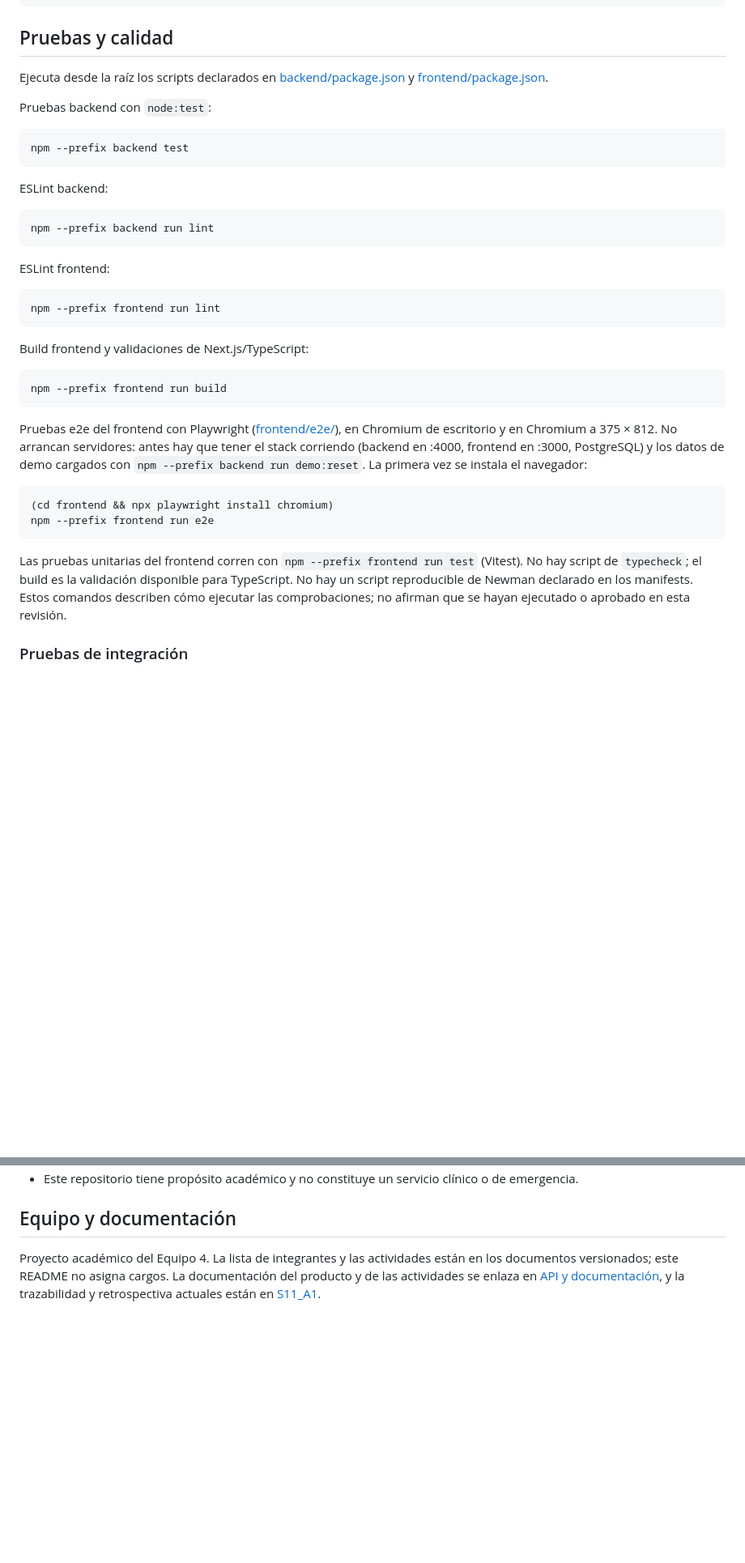
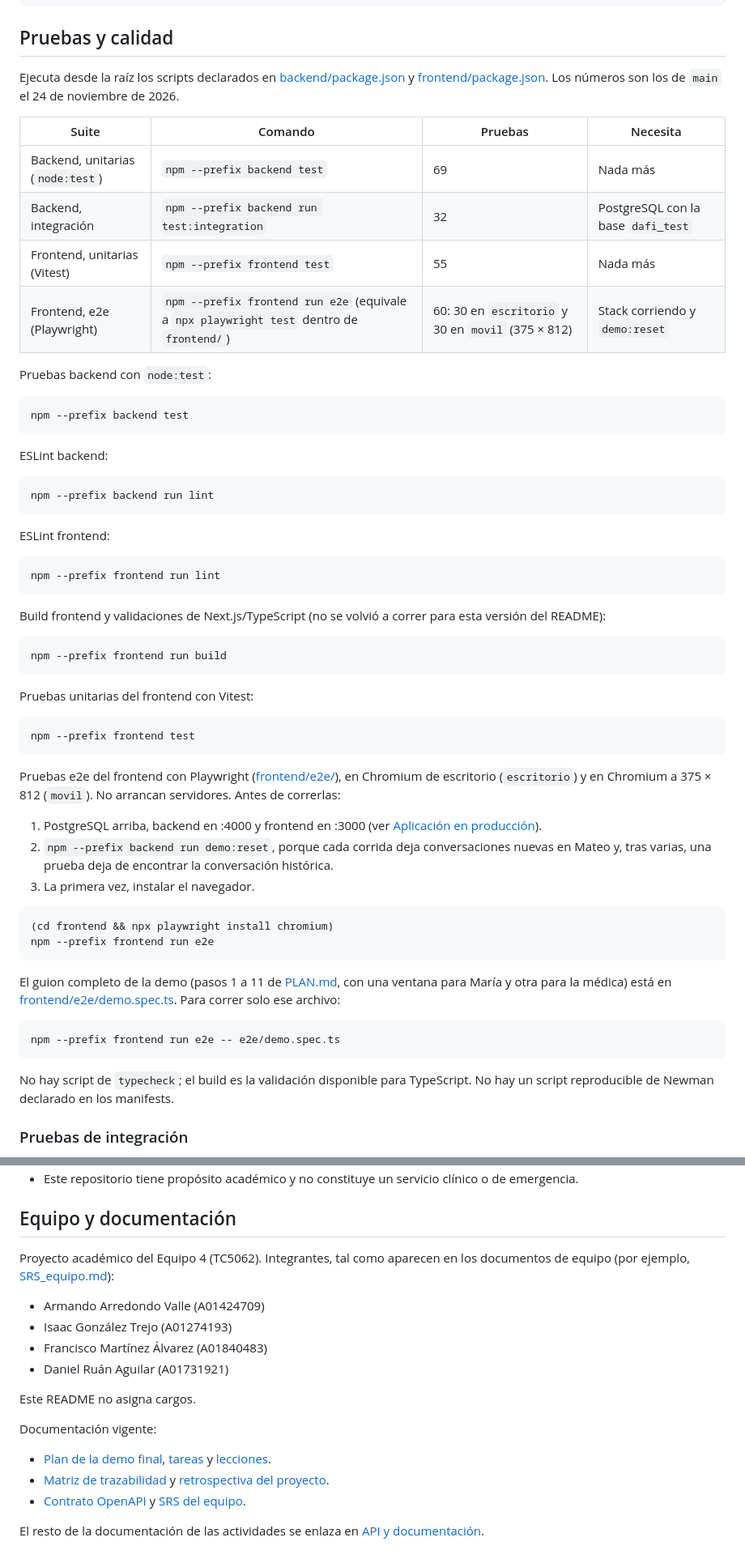
Before and after one commit to CLA-TC5062-SN2026/TC5062-4, a Markdown page: README.md, 2 parts joined by grey strips. Shown at 81% size. GitHub-like rendering; blank space fills up the shorter version.

````diff
--- a/README.md
+++ b/README.md
@@ -262,7 +277,14 @@ curl http://localhost:4000/api/v1/health
 
 ## Pruebas y calidad
 
-Ejecuta desde la raíz los scripts declarados en [backend/package.json](backend/package.json) y [frontend/package.json](frontend/package.json).
+Ejecuta desde la raíz los scripts declarados en [backend/package.json](backend/package.json) y [frontend/package.json](frontend/package.json). Los números son los de `main` el 24 de noviembre de 2026.
+
+| Suite | Comando | Pruebas | Necesita |
+|---|---|---|---|
+| Backend, unitarias (`node:test`) | `npm --prefix backend test` | 69 | Nada más |
+| Backend, integración | `npm --prefix backend run test:integration` | 32 | PostgreSQL con la base `dafi_test` |
+| Frontend, unitarias (Vitest) | `npm --prefix frontend test` | 55 | Nada más |
+| Frontend, e2e (Playwright) | `npm --prefix frontend run e2e` (equivale a `npx playwright test` dentro de `frontend/`) | 60: 30 en `escritorio` y 30 en `movil` (375 × 812) | Stack corriendo y `demo:reset` |
 
 Pruebas backend con `node:test`:
 
@@ -282,20 +304,36 @@ ESLint frontend:
 npm --prefix frontend run lint
 ```
 
-Build frontend y validaciones de Next.js/TypeScript:
+Build frontend y validaciones de Next.js/TypeScript (no se volvió a correr para esta versión del README):
 
 ```bash
 npm --prefix frontend run build
 ```
 
-Pruebas e2e del frontend con Playwright ([frontend/e2e/](frontend/e2e/)), en Chromium de escritorio y en Chromium a 375 × 812. No arrancan servidores: antes hay que tener el stack corriendo (backend en :4000, frontend en :3000, PostgreSQL) y los datos de demo cargados con `npm --prefix backend run demo:reset`. La primera vez se instala el navegador:
+Pruebas unitarias del frontend con Vitest:
+
+```bash
+npm --prefix frontend test
+```
+
+Pruebas e2e del frontend con Playwright ([frontend/e2e/](frontend/e2e/)), en Chromium de escritorio (`escritorio`) y en Chromium a 375 × 812 (`movil`). No arrancan servidores. Antes de correrlas:
+
+1. PostgreSQL arriba, backend en :4000 y frontend en :3000 (ver [Aplicación en producción](#aplicación-en-producción)).
+2. `npm --prefix backend run demo:reset`, porque cada corrida deja conversaciones nuevas en Mateo y, tras varias, una prueba deja de encontrar la conversación histórica.
+3. La primera vez, instalar el navegador.
 
 ```bash
 (cd frontend && npx playwright install chromium)
 npm --prefix frontend run e2e
 ```
 
-Las pruebas unitarias del frontend corren con `npm --prefix frontend run test` (Vitest). No hay script de `typecheck`; el build es la validación disponible para TypeScript. No hay un script reproducible de Newman declarado en los manifests. Estos comandos describen cómo ejecutar las comprobaciones; no afirman que se hayan ejecutado o aprobado en esta revisión.
+El guion completo de la demo (pasos 1 a 11 de [PLAN.md](docs/demo-final/PLAN.md), con una ventana para María y otra para la médica) está en [frontend/e2e/demo.spec.ts](frontend/e2e/demo.spec.ts). Para correr solo ese archivo:
+
+```bash
+npm --prefix frontend run e2e -- e2e/demo.spec.ts
+```
+
+No hay script de `typecheck`; el build es la validación disponible para TypeScript. No hay un script reproducible de Newman declarado en los manifests.
 
 ### Pruebas de integración
 
@@ -349,4 +441,19 @@ PostgreSQL es la base de datos implementada y vigente. El SRS conserva una refer
 
 ## Equipo y documentación
 
-Proyecto académico del Equipo 4. La lista de integrantes y las actividades están en los documentos versionados; este README no asigna cargos. La documentación del producto y de las actividades se enlaza en [API y documentación](#api-y-documentación), y la trazabilidad y retrospectiva actuales están en [S11_A1](S11_A1/).
+Proyecto académico del Equipo 4 (TC5062). Integrantes, tal como aparecen en los documentos de equipo (por ejemplo, [SRS_equipo.md](S03_A1/SRS_equipo.md)):
+
+- Armando Arredondo Valle (A01424709)
+- Isaac González Trejo (A01274193)
+- Francisco Martínez Álvarez (A01840483)
+- Daniel Ruán Aguilar (A01731921)
+
+Este README no asigna cargos.
+
+Documentación vigente:
+
+- [Plan de la demo final](docs/demo-final/PLAN.md), [tareas](docs/demo-final/TASKS.md) y [lecciones](docs/demo-final/LESSONS.md).
+- [Matriz de trazabilidad](S11_A1/matriz_trazabilidad.md) y [retrospectiva del proyecto](S11_A1/retrospectiva_proyecto.md).
+- [Contrato OpenAPI](S05_S06_A1/openapi_equipo.yaml) y [SRS del equipo](S03_A1/SRS_equipo.md).
+
+El resto de la documentación de las actividades se enlaza en [API y documentación](#api-y-documentación).
````
Also changed, not shown: other parts of README.md (+82 -13 lines), docs/capturas/bandeja-medica-375.png (added), docs/capturas/hilo-cuidadora-indicacion-375.png (added), docs/capturas/login-error-contrasena-375.png (added).
